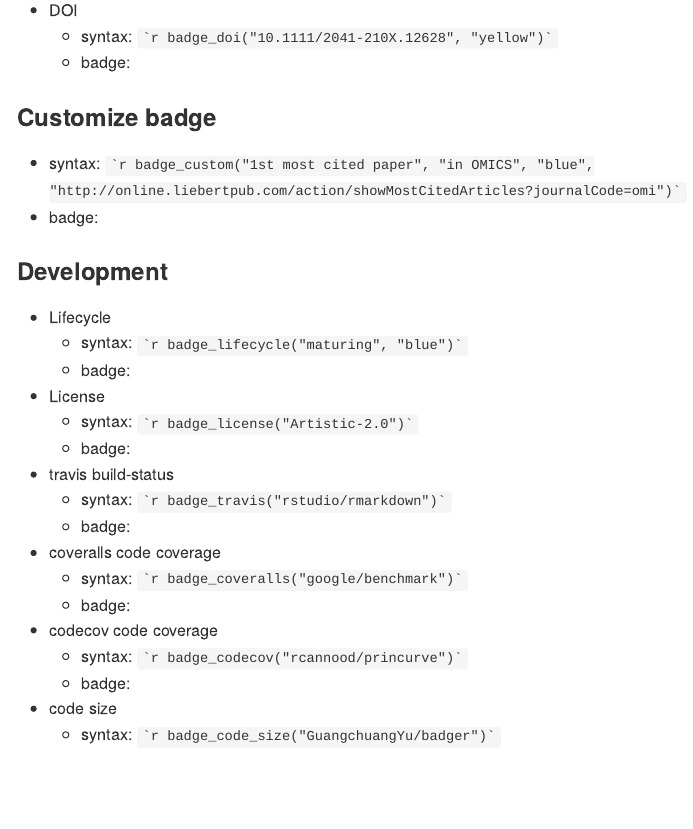
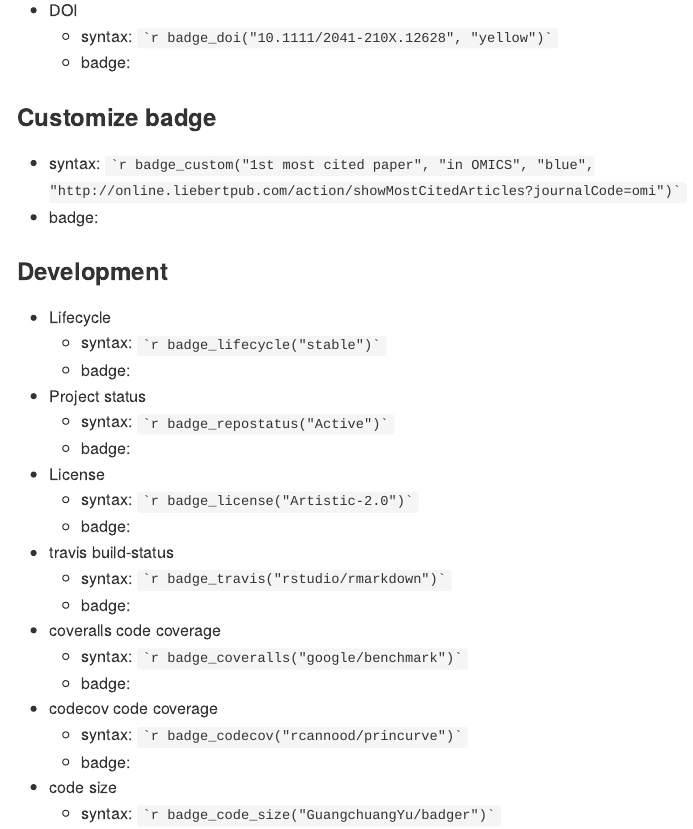
Before and after one commit to GuangchuangYu/badger, an R Markdown document (README.Rmd): the page in a window 1100 px wide, from 1840 px down. The pictures show the output file README.md that the author committed with the source, drawn offline in the style of GitHub; badge pictures from the web are left out.

Commit message:
Updated badge examples on README
Updated the lifecycle to reflect changes incorporated on PR #25 and added an example for badge_repostatus(), introduced on PR #37

```diff
--- a/README.Rmd
+++ b/README.Rmd
@@ -116,8 +116,11 @@ devtools::install_github("GuangchuangYu/badger")
 ### Development
 
 + Lifecycle
-	- syntax: `` ``r ''`r badge_lifecycle("maturing", "blue")` ``
-	- badge: `r badge_lifecycle("maturing", "blue")`
+	- syntax: `` ``r ''`r badge_lifecycle("stable")` ``
+	- badge: `r badge_lifecycle("stable")`
++ Project status
+	- syntax: `` ``r ''`r badge_repostatus("Active")` ``
+	- badge: `r badge_repostatus("Active")`
 + License
   - syntax: `` ``r ''`r badge_license("Artistic-2.0")` ``
   - badge: `r badge_license("Artistic-2.0")`
```
Also changed, not shown: README.md.
